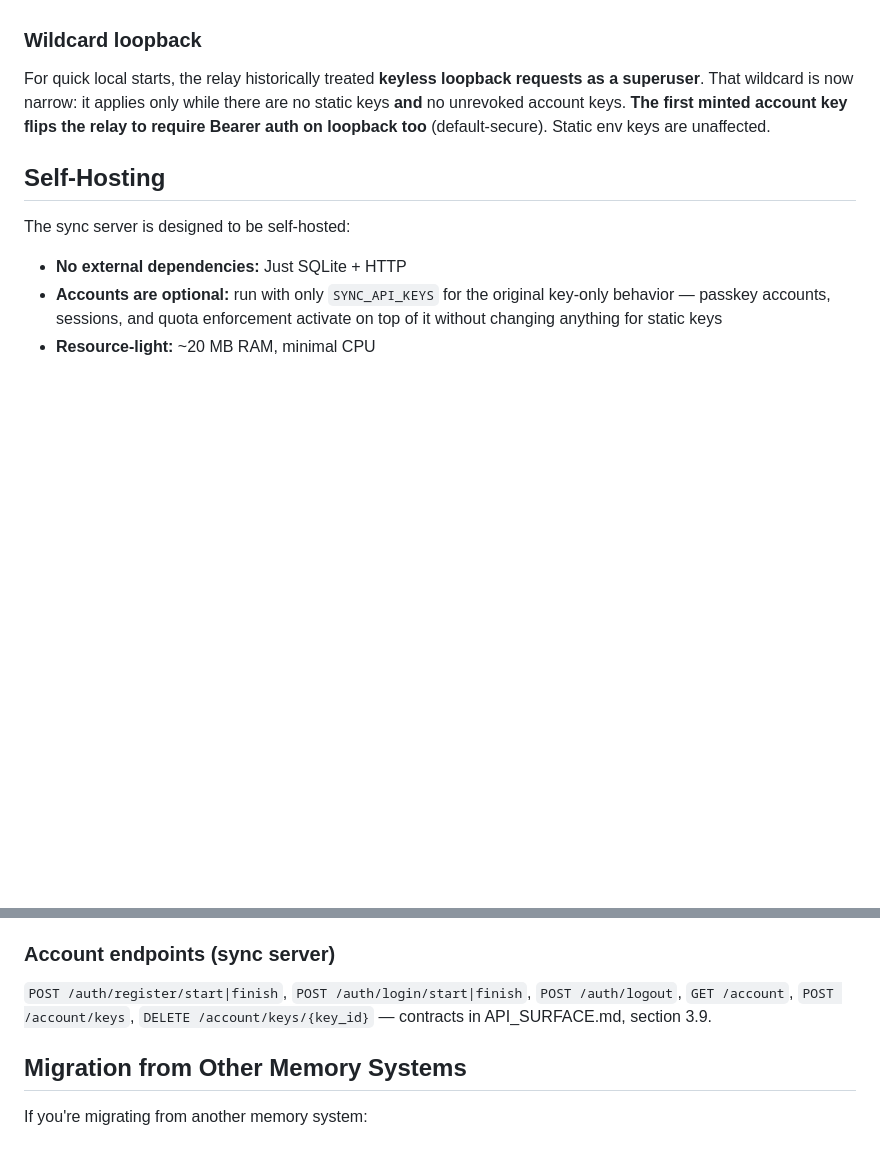
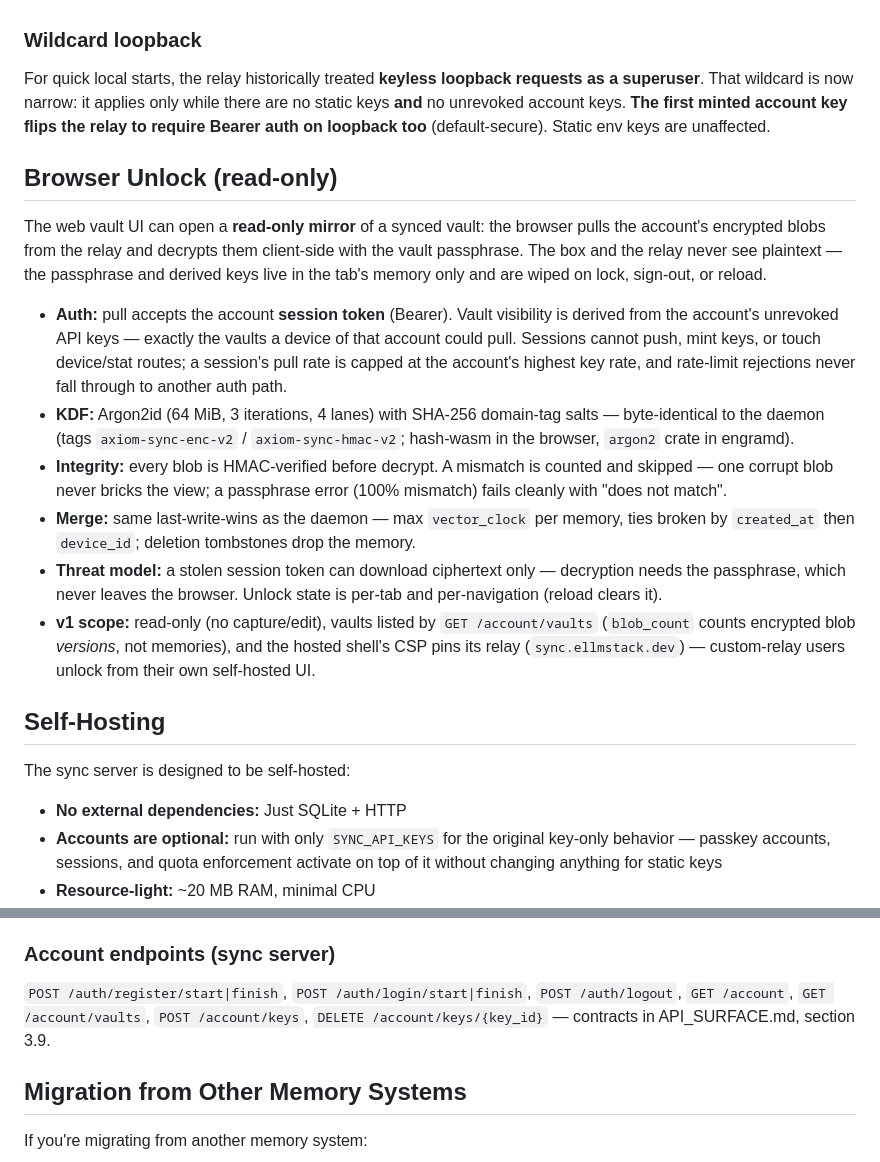
Before and after one commit to El-AI-Intelligence/Engram, a Markdown page: docs/engram-product/SYNC.md, 2 parts joined by grey strips. Drawn GitHub-style; blank space fills up the shorter version.

```diff
--- a/docs/engram-product/SYNC.md
+++ b/docs/engram-product/SYNC.md
@@ -383,6 +383,39 @@ while there are no static keys **and** no unrevoked account keys. **The
 first minted account key flips the relay to require Bearer auth on
 loopback too** (default-secure). Static env keys are unaffected.
 
+## Browser Unlock (read-only)
+
+The web vault UI can open a **read-only mirror** of a synced vault: the
+browser pulls the account's encrypted blobs from the relay and decrypts
+them client-side with the vault passphrase. The box and the relay never
+see plaintext — the passphrase and derived keys live in the tab's memory
+only and are wiped on lock, sign-out, or reload.
+
+- **Auth:** pull accepts the account **session token** (Bearer). Vault
+  visibility is derived from the account's unrevoked API keys — exactly the
+  vaults a device of that account could pull. Sessions cannot push, mint
+  keys, or touch device/stat routes; a session's pull rate is capped at the
+  account's highest key rate, and rate-limit rejections never fall through
+  to another auth path.
+- **KDF:** Argon2id (64 MiB, 3 iterations, 4 lanes) with SHA-256
+  domain-tag salts — byte-identical to the daemon (tags `axiom-sync-enc-v2`
+  / `axiom-sync-hmac-v2`; hash-wasm in the browser, `argon2` crate in
+  engramd).
+- **Integrity:** every blob is HMAC-verified before decrypt. A mismatch is
+  counted and skipped — one corrupt blob never bricks the view; a
+  passphrase error (100% mismatch) fails cleanly with "does not match".
+- **Merge:** same last-write-wins as the daemon — max `vector_clock` per
+  memory, ties broken by `created_at` then `device_id`; deletion tombstones
+  drop the memory.
+- **Threat model:** a stolen session token can download ciphertext only —
+  decryption needs the passphrase, which never leaves the browser. Unlock
+  state is per-tab and per-navigation (reload clears it).
+- **v1 scope:** read-only (no capture/edit), vaults listed by
+  `GET /account/vaults` (`blob_count` counts encrypted blob *versions*,
+  not memories), and the hosted shell's CSP pins its relay
+  (`sync.ellmstack.dev`) — custom-relay users unlock from their own
+  self-hosted UI.
+
 ## Self-Hosting
 
 The sync server is designed to be self-hosted:
@@ -542,9 +575,9 @@ appear in the roster even before its first push.
 ### Account endpoints (sync server)
 
 `POST /auth/register/start|finish`, `POST /auth/login/start|finish`,
-`POST /auth/logout`, `GET /account`, `POST /account/keys`,
-`DELETE /account/keys/{key_id}` — contracts in API_SURFACE.md, section
-3.9.
+`POST /auth/logout`, `GET /account`, `GET /account/vaults`,
+`POST /account/keys`, `DELETE /account/keys/{key_id}` — contracts in
+API_SURFACE.md, section 3.9.
 
 ## Migration from Other Memory Systems
 
```
Also changed, not shown: deploy/sync-relay.md (+4 -0 lines), docs/engram-product/API_SURFACE.md (+31 -0 lines).
